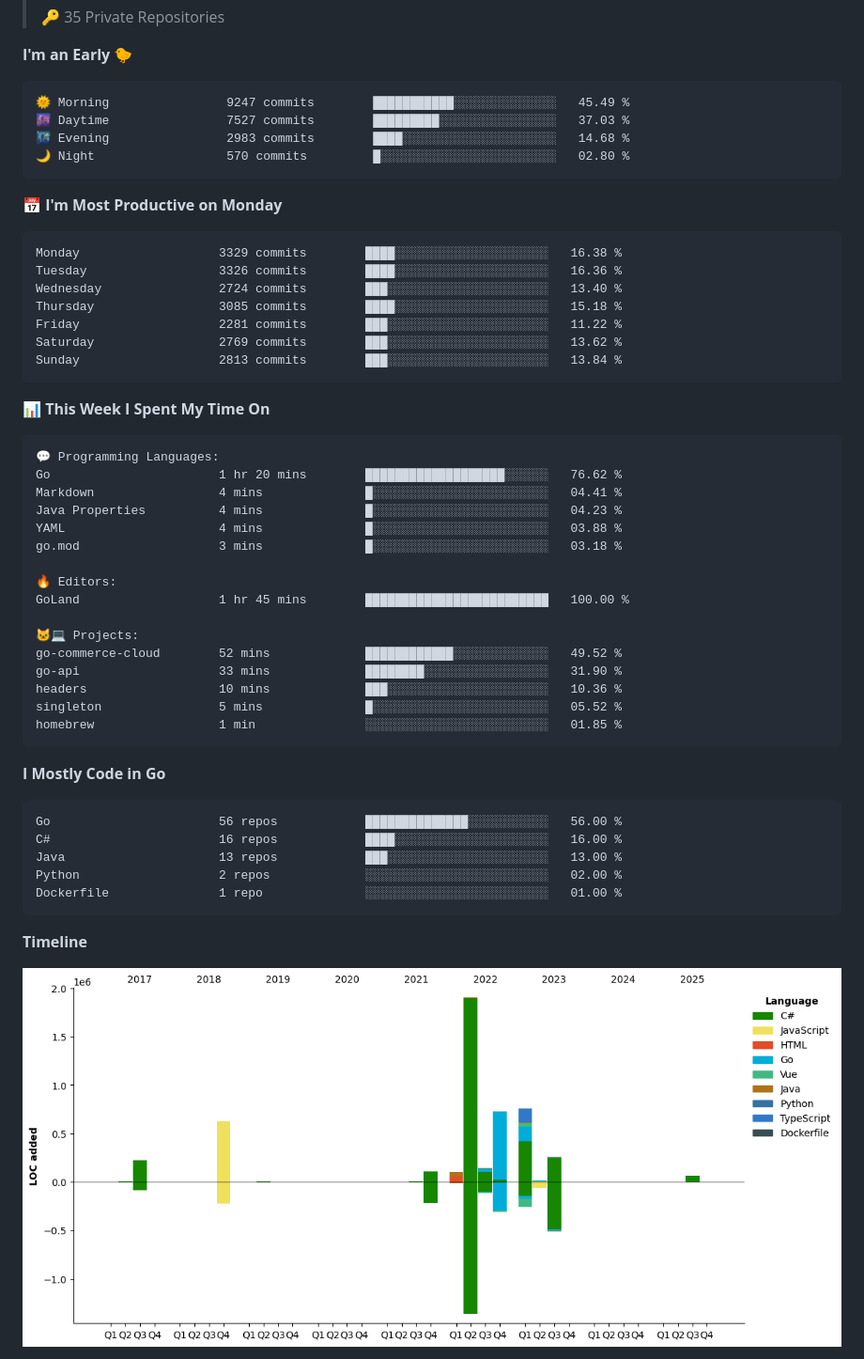
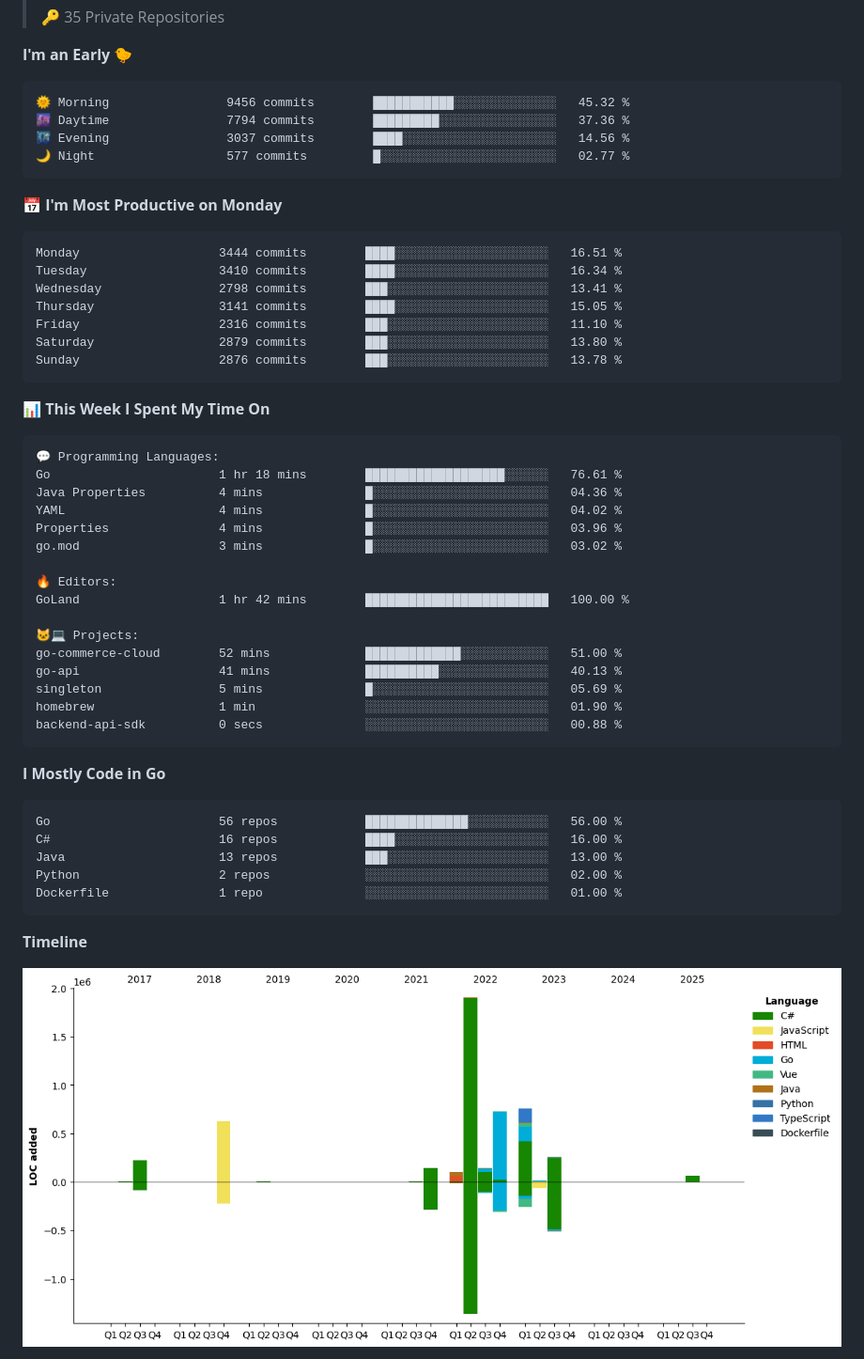
Before and after one commit to arielsrv/arielsrv, a Markdown page: README.md, the part around one of its changes. Shown at 94% size. Drawn GitHub-style; pictures changed too: assets/bar_graph.png.

Commit message:
Updated with Dev Metrics

````diff
--- a/README.md
+++ b/README.md
@@ -28,21 +28,21 @@
 **I'm an Early 🐤**
 
 ```text
-🌞 Morning                9247 commits        ███████████░░░░░░░░░░░░░░   45.49 %
-🌆 Daytime                7527 commits        █████████░░░░░░░░░░░░░░░░   37.03 %
-🌃 Evening                2983 commits        ████░░░░░░░░░░░░░░░░░░░░░   14.68 %
-🌙 Night                  570 commits         █░░░░░░░░░░░░░░░░░░░░░░░░   02.80 %
+🌞 Morning                9456 commits        ███████████░░░░░░░░░░░░░░   45.32 %
+🌆 Daytime                7794 commits        █████████░░░░░░░░░░░░░░░░   37.36 %
+🌃 Evening                3037 commits        ████░░░░░░░░░░░░░░░░░░░░░   14.56 %
+🌙 Night                  577 commits         █░░░░░░░░░░░░░░░░░░░░░░░░   02.77 %
 ```
 📅 **I'm Most Productive on Monday**
 
 ```text
-Monday                   3329 commits        ████░░░░░░░░░░░░░░░░░░░░░   16.38 %
-Tuesday                  3326 commits        ████░░░░░░░░░░░░░░░░░░░░░   16.36 %
-Wednesday                2724 commits        ███░░░░░░░░░░░░░░░░░░░░░░   13.40 %
-Thursday                 3085 commits        ████░░░░░░░░░░░░░░░░░░░░░   15.18 %
-Friday                   2281 commits        ███░░░░░░░░░░░░░░░░░░░░░░   11.22 %
-Saturday                 2769 commits        ███░░░░░░░░░░░░░░░░░░░░░░   13.62 %
-Sunday                   2813 commits        ███░░░░░░░░░░░░░░░░░░░░░░   13.84 %
+Monday                   3444 commits        ████░░░░░░░░░░░░░░░░░░░░░   16.51 %
+Tuesday                  3410 commits        ████░░░░░░░░░░░░░░░░░░░░░   16.34 %
+Wednesday                2798 commits        ███░░░░░░░░░░░░░░░░░░░░░░   13.41 %
+Thursday                 3141 commits        ████░░░░░░░░░░░░░░░░░░░░░   15.05 %
+Friday                   2316 commits        ███░░░░░░░░░░░░░░░░░░░░░░   11.10 %
+Saturday                 2879 commits        ███░░░░░░░░░░░░░░░░░░░░░░   13.80 %
+Sunday                   2876 commits        ███░░░░░░░░░░░░░░░░░░░░░░   13.78 %
 ```
 
 
@@ -50,21 +50,21 @@ Sunday                   2813 commits        ███░░░░░░░░
 
 ```text
 💬 Programming Languages:
-Go                       1 hr 20 mins        ███████████████████░░░░░░   76.62 %
-Markdown                 4 mins              █░░░░░░░░░░░░░░░░░░░░░░░░   04.41 %
-Java Properties          4 mins              █░░░░░░░░░░░░░░░░░░░░░░░░   04.23 %
-YAML                     4 mins              █░░░░░░░░░░░░░░░░░░░░░░░░   03.88 %
-go.mod                   3 mins              █░░░░░░░░░░░░░░░░░░░░░░░░   03.18 %
+Go                       1 hr 18 mins        ███████████████████░░░░░░   76.61 %
+Java Properties          4 mins              █░░░░░░░░░░░░░░░░░░░░░░░░   04.36 %
+YAML                     4 mins              █░░░░░░░░░░░░░░░░░░░░░░░░   04.02 %
+Properties               4 mins              █░░░░░░░░░░░░░░░░░░░░░░░░   03.96 %
+go.mod                   3 mins              █░░░░░░░░░░░░░░░░░░░░░░░░   03.02 %
 
 🔥 Editors:
-GoLand                   1 hr 45 mins        █████████████████████████   100.00 %
+GoLand                   1 hr 42 mins        █████████████████████████   100.00 %
 
 🐱‍💻 Projects:
-go-commerce-cloud        52 mins             ████████████░░░░░░░░░░░░░   49.52 %
-go-api                   33 mins             ████████░░░░░░░░░░░░░░░░░   31.90 %
-headers                  10 mins             ███░░░░░░░░░░░░░░░░░░░░░░   10.36 %
-singleton                5 mins              █░░░░░░░░░░░░░░░░░░░░░░░░   05.52 %
-homebrew                 1 min               ░░░░░░░░░░░░░░░░░░░░░░░░░   01.85 %
+go-commerce-cloud        52 mins             █████████████░░░░░░░░░░░░   51.00 %
+go-api                   41 mins             ██████████░░░░░░░░░░░░░░░   40.13 %
+singleton                5 mins              █░░░░░░░░░░░░░░░░░░░░░░░░   05.69 %
+homebrew                 1 min               ░░░░░░░░░░░░░░░░░░░░░░░░░   01.90 %
+backend-api-sdk          0 secs              ░░░░░░░░░░░░░░░░░░░░░░░░░   00.88 %
 ```
 
 **I Mostly Code in Go**
````
Also changed, not shown: other parts of README.md (+2 -2 lines).
